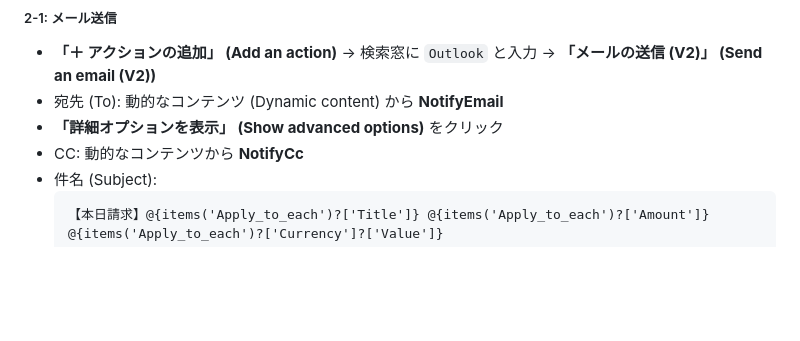
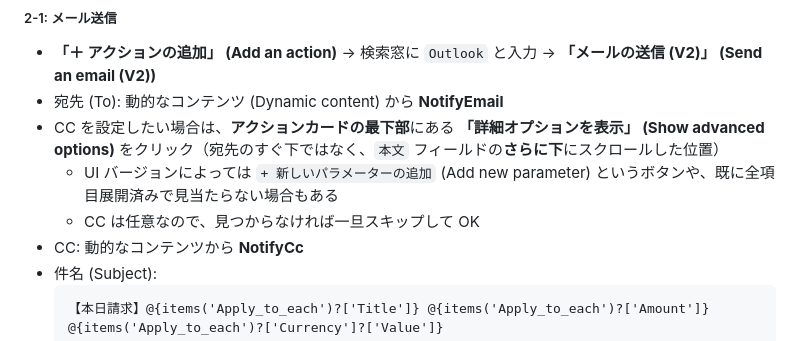
Before and after one commit to atsumitanaka/apps, a Markdown page: subscription_manager/README.ja.md, the part around the change. Rendered like a GitHub page; blank space fills up the shorter version.

Commit message:
subscription_manager: pin down where 詳細オプションを表示 actually is
The link sits at the very bottom of the action card, under 本文,
not right after 宛先 as the previous ordering implied. Newer UIs
may show + 新しいパラメーターの追加 instead, or expose all fields
by default. Also noted CC is optional so users can skip if they
can't find it.

Co-Authored-By: Claude Opus 4.7 (1M context) <noreply@anthropic.com>

````diff
--- a/subscription_manager/README.ja.md
+++ b/subscription_manager/README.ja.md
@@ -284,7 +284,9 @@ NextBillingDate eq '[🟣 formatDateTime(...)]' and Active eq 1
 
 - **「＋ アクションの追加」 (Add an action)** → 検索窓に `Outlook` と入力 → **「メールの送信 (V2)」 (Send an email (V2))**
 - 宛先 (To): 動的なコンテンツ (Dynamic content) から **NotifyEmail**
-- **「詳細オプションを表示」 (Show advanced options)** をクリック
+- CC を設定したい場合は、**アクションカードの最下部**にある **「詳細オプションを表示」 (Show advanced options)** をクリック（宛先のすぐ下ではなく、`本文` フィールドの**さらに下**にスクロールした位置）
+  - UI バージョンによっては `+ 新しいパラメーターの追加` (Add new parameter) というボタンや、既に全項目展開済みで見当たらない場合もある
+  - CC は任意なので、見つからなければ一旦スキップして OK
 - CC: 動的なコンテンツから **NotifyCc**
 - 件名 (Subject):
   ```
````
